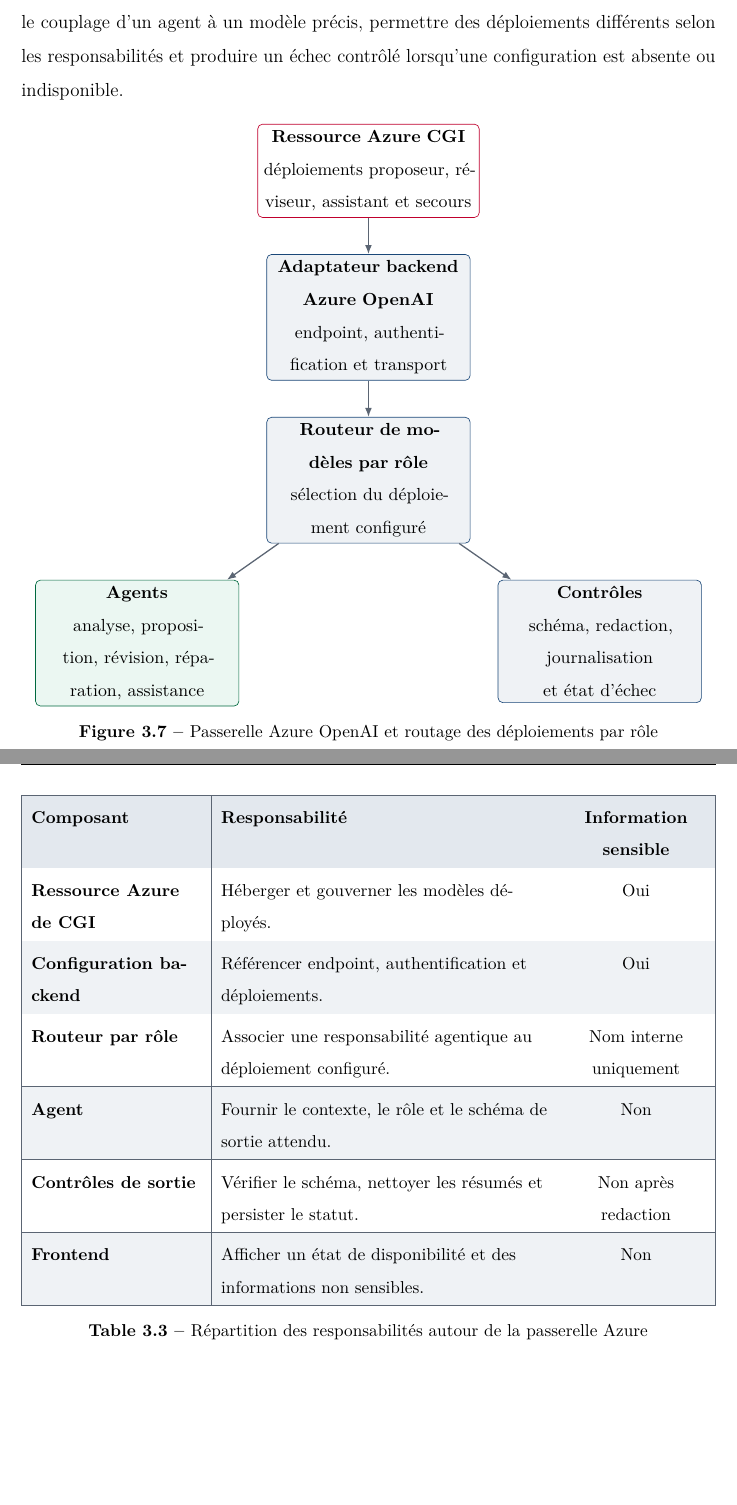
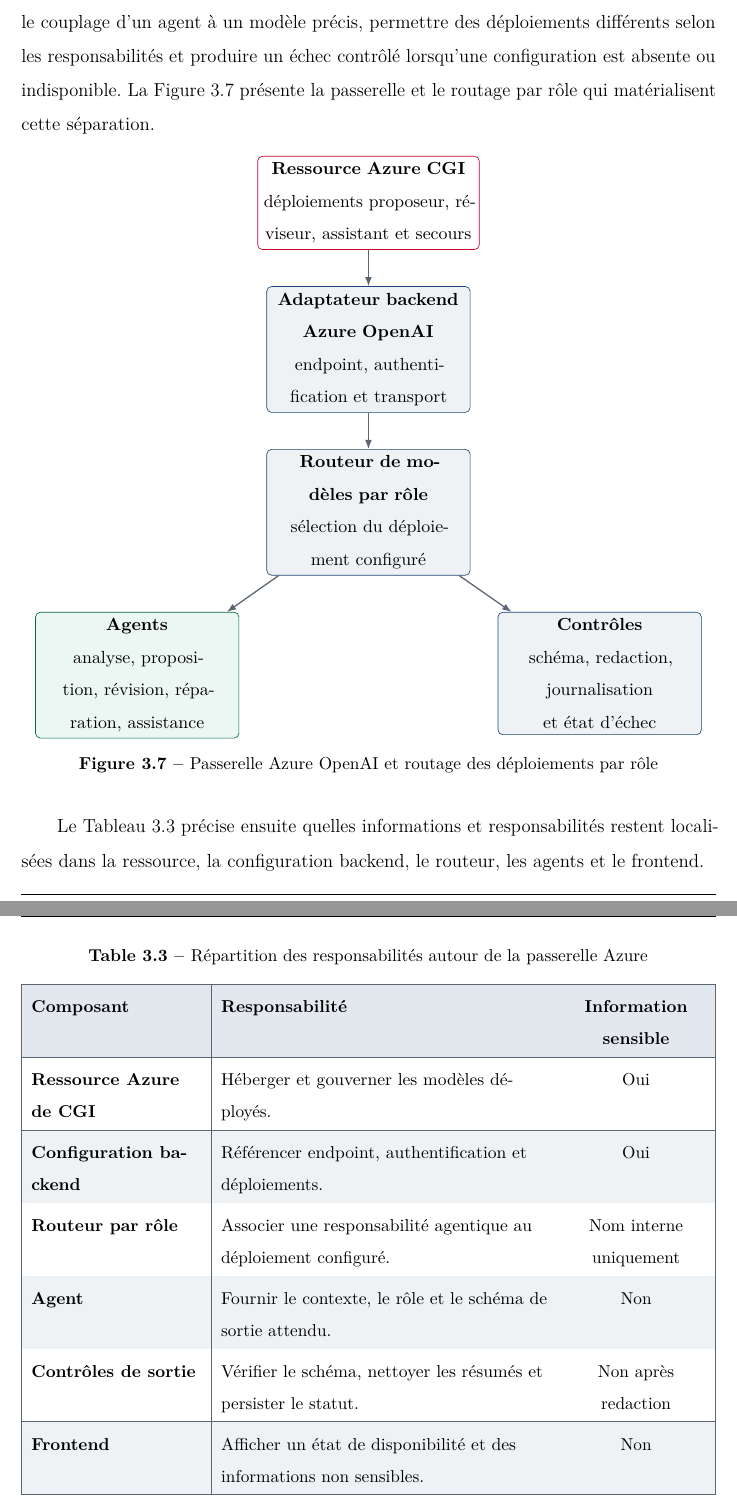
Before and after one commit to MORTAKI0/Rapport-Pfe-2026, a LaTeX thesis (main.tex, which reads chapitre3/passerelle_modeles_azure.tex): two parts of pages 63 and 64 of 116, joined at a grey line, cut so that both start at the same text, the shorter picture padded with empty space. Compiled offline with pdfLaTeX.

Commit message:
docs(report): align Azure gateway figures and table with EMSI style

```diff
--- a/chapitre3/passerelle_modeles_azure.tex
+++ b/chapitre3/passerelle_modeles_azure.tex
@@ -4,7 +4,7 @@
 
 L'accès aux modèles est conçu comme une capacité d'infrastructure distincte des agents. Un agent ne manipule ni la clé d'authentification ni l'endpoint Azure. Il exprime un rôle et fournit un contexte borné ; le backend sélectionne ensuite le déploiement correspondant, construit la requête et valide la réponse avant de la rendre au workflow.
 
-Cette séparation poursuit quatre objectifs : limiter l'exposition des secrets, éviter le couplage d'un agent à un modèle précis, permettre des déploiements différents selon les responsabilités et produire un échec contrôlé lorsqu'une configuration est absente ou indisponible.
+Cette séparation poursuit quatre objectifs : limiter l'exposition des secrets, éviter le couplage d'un agent à un modèle précis, permettre des déploiements différents selon les responsabilités et produire un échec contrôlé lorsqu'une configuration est absente ou indisponible. La Figure~\ref{fig:passerelle-azure-ch3} présente la passerelle et le routage par rôle qui matérialisent cette séparation.
 
 \begin{figure}[H]
     \centering
@@ -30,8 +30,12 @@
     \label{fig:passerelle-azure-ch3}
 \end{figure}
 
+Le Tableau~\ref{tab:responsabilites-azure-ch3} précise ensuite quelles informations et responsabilités restent localisées dans la ressource, la configuration backend, le routeur, les agents et le frontend.
+
 \begin{table}[H]
     \centering
+    \caption{Répartition des responsabilités autour de la passerelle Azure}
+    \label{tab:responsabilites-azure-ch3}
     \small
     \arrayrulecolor{cgigray}
     \rowcolors{2}{cgilight!55}{white}
@@ -53,8 +57,6 @@
         Frontend & Afficher un état de disponibilité et des informations non sensibles. & Non \\
         \hline
     \end{tabularx}
-    \caption{Répartition des responsabilités autour de la passerelle Azure}
-    \label{tab:responsabilites-azure-ch3}
     \rowcolors{2}{white}{white}
     \arrayrulecolor{black}
 \end{table}
```
